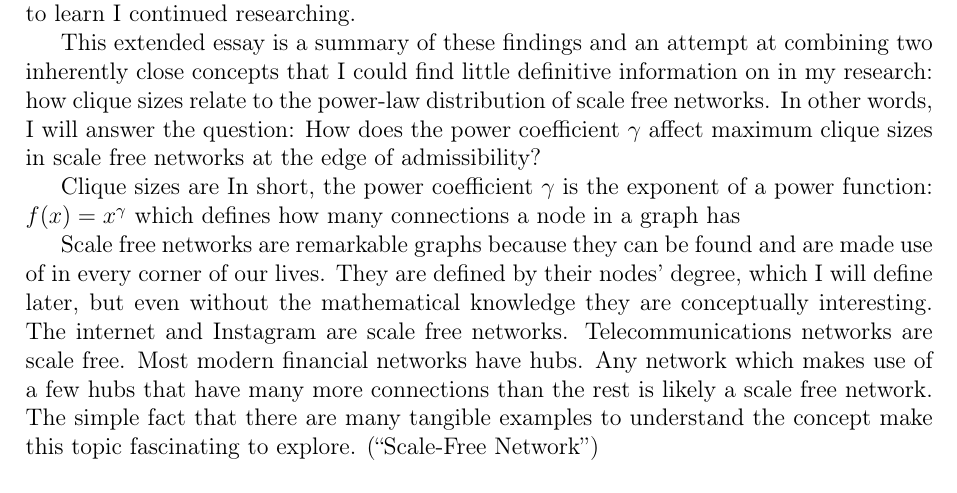
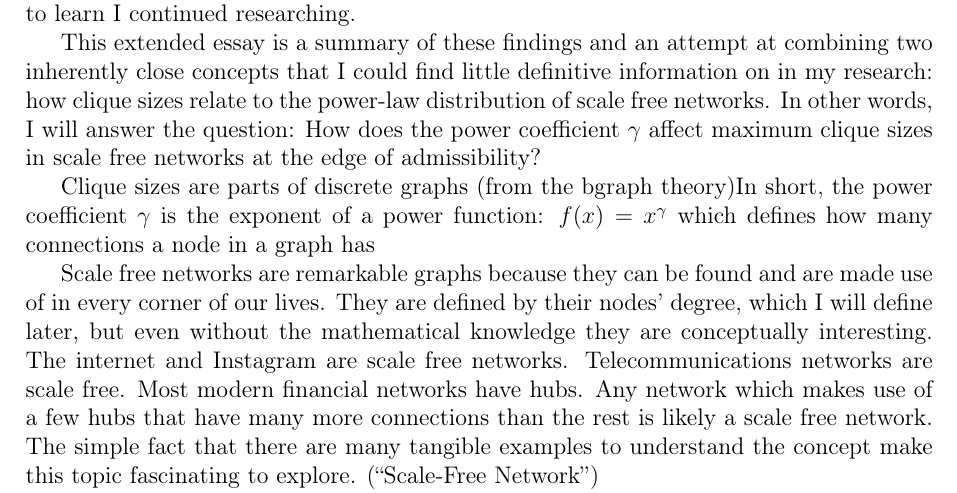
Before and after one commit to informatiky/LaTeX, a LaTeX document (Extended Essay/Johannes - Mathematics Extended Essay - Probabilistic method.tex): part of page 3 of 18, cut so that both start at the same text. Compiled offline with pdfLaTeX.

Commit message:
Auto-commit: 2026-09-13 19:08:01

```diff
--- a/Extended Essay/Johannes - Mathematics Extended Essay - Probabilistic method.tex
+++ b/Extended Essay/Johannes - Mathematics Extended Essay - Probabilistic method.tex
@@ -71,7 +71,7 @@ My AI HL maths course focuses little on a mathematical branch called combinatori
 
 This extended essay is a summary of these findings and an attempt at combining two inherently close concepts that I could find little definitive information on in my research: how clique sizes relate to the power-law distribution of scale free networks. In other words, I will answer the question: How does the power coefficient \( \gamma \) affect maximum clique sizes in scale free networks at the edge of admissibility?
 
-Clique sizes are In short, the power coefficient \( \gamma \) is the exponent of a power function: \(f(x)=x^\gamma\) which defines how many connections a node in a graph has
+Clique sizes are parts of discrete graphs (from the bgraph theory)In short, the power coefficient \( \gamma \) is the exponent of a power function: \(f(x)=x^\gamma\) which defines how many connections a node in a graph has
 
 Scale free networks are remarkable graphs because they can be found and are made use of in every corner of our lives. They are defined by their nodes' degree, which I will define later, but even without the mathematical knowledge they are conceptually interesting. The internet and Instagram are scale free networks. Telecommunications networks are scale free. Most modern financial networks have hubs. Any network which makes use of a few hubs that have many more connections than the rest is likely a scale free network. The simple fact that there are many tangible examples to understand the concept make this topic fascinating to explore. \autocite{ScalefreeNetwork2026}
 
```
Also changed, not shown: 1 other file.
